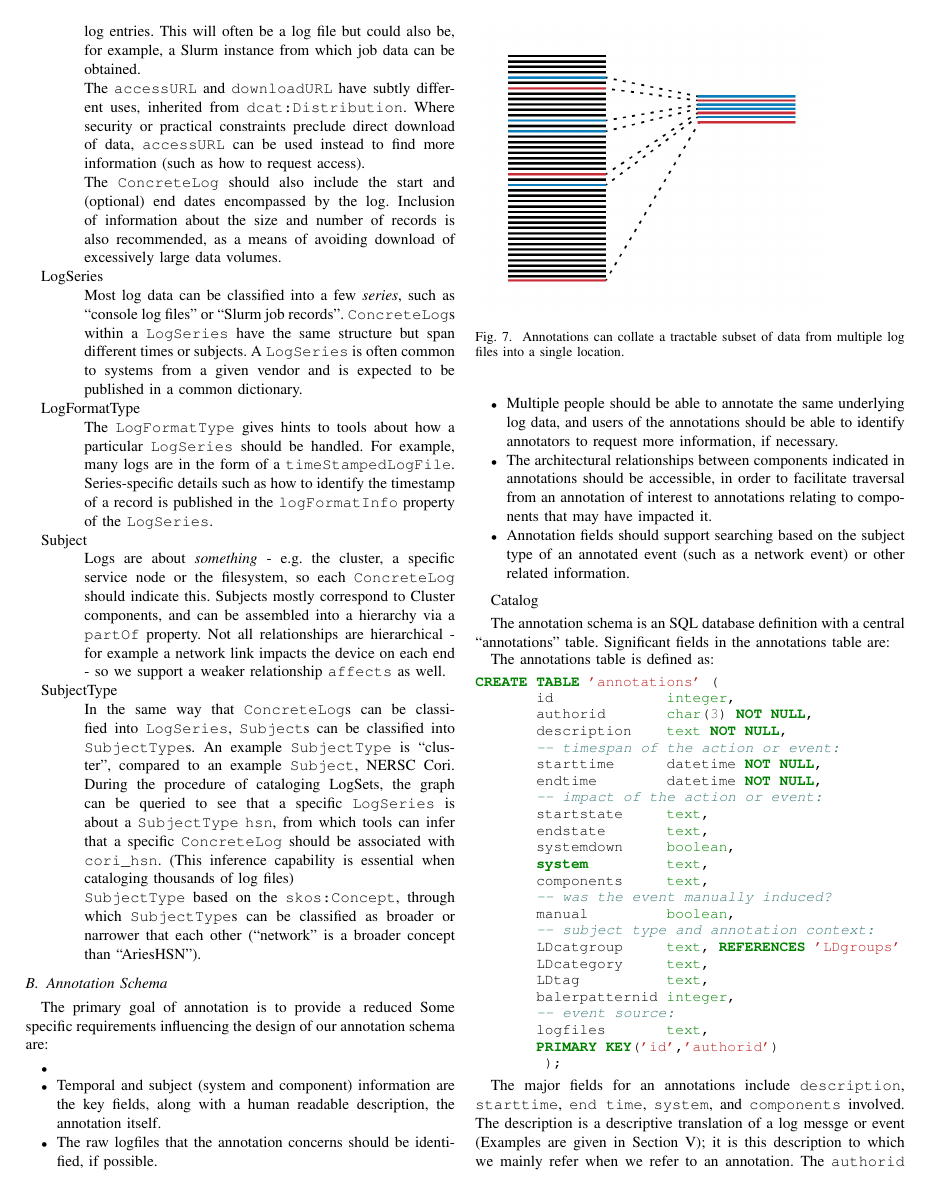
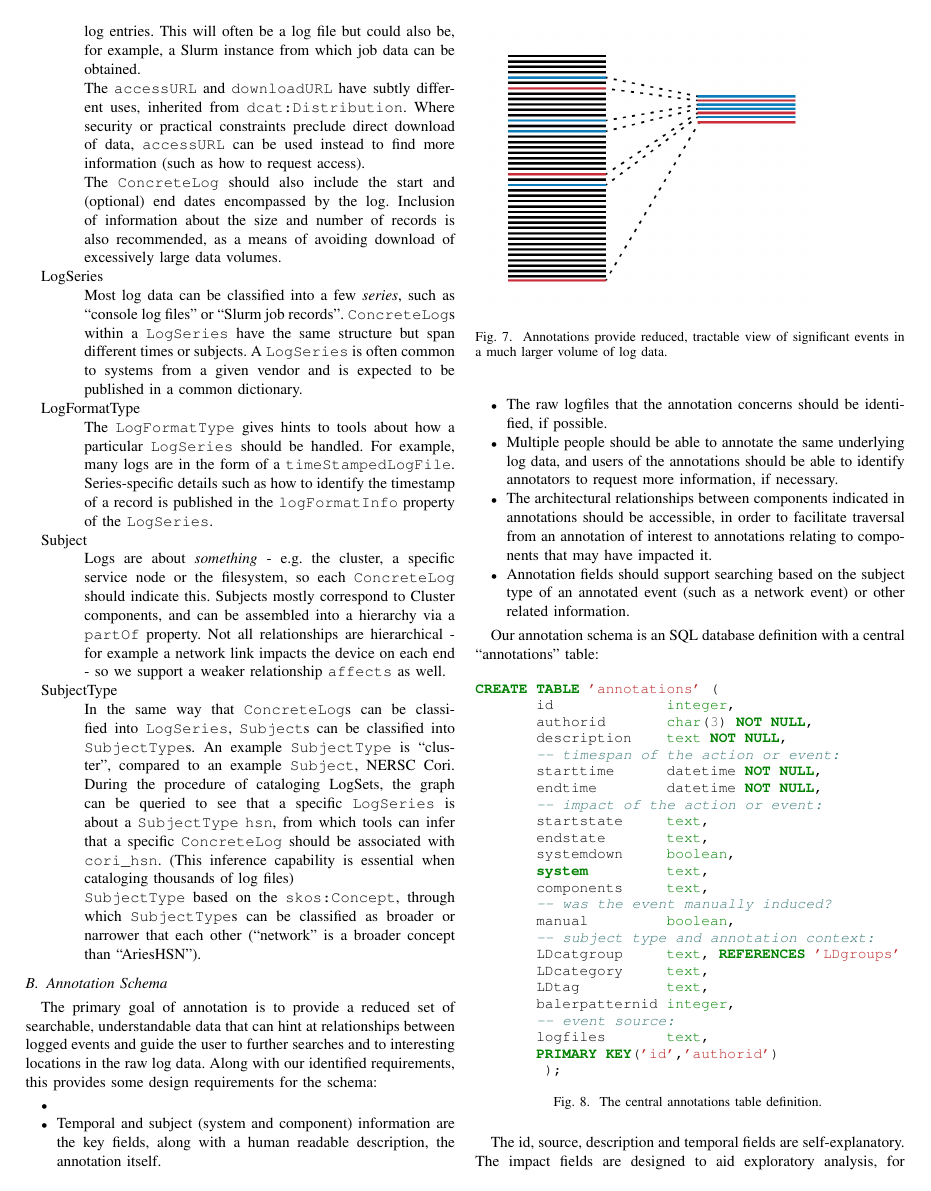
Before and after one commit to sleak-lbl/annotations-overleaf, a LaTeX paper (main.tex, which reads solution-02.tex): page 5 of 12. Compiled offline with pdfLaTeX.

Commit message:
Update on Overleaf.

```diff
--- a/solution-02.tex
+++ b/solution-02.tex
@@ -1,8 +1,17 @@
 \subsection{Annotation Schema}
 
-The primary goal of annotation is to provide a reduced
-Some specific requirements influencing the design of our annotation schema
-are:
+The primary goal of annotation is to provide a reduced set of searchable,
+understandable data that can hint at relationships between logged
+events and guide the user to further searches and to interesting locations
+in the raw log data. Along with our identified requirements, this
+provides some design requirements for the schema:
+
+\begin{figure}
+\includegraphics[width=0.4\textwidth]{annotations.png}
+\caption{Annotations provide reduced, tractable view of significant events
+in a much larger volume of log data.}
+\label{f:annotations}
+\end{figure}
 
 \begin{itemize}
 \item
@@ -23,19 +32,6 @@ are:
       related information.
 \end{itemize}
 
-
-
-\begin{figure}
-\includegraphics[width=0.4\textwidth]{annotations.png}
-\caption{Annotations can collate a tractable subset of data from multiple log files into a single location.  }
-\label{f:annotations}
-\end{figure}
-
-\begin{description}
-\item[Catalog] \hfill
-
-\end{description}
-
 %In this subsection we describe the major fields necessary to support the
 %architectural requirements that pertain to the annotations themselves
 %(as opposed to the remote discovery infrastructure). The prototype
@@ -43,9 +39,10 @@ are:
 %of that implemention, however that is not required. More generally
 %this would be descirbed in terms of accessor APIs independent of
 %the implementation beneath them.
-The annotation schema is an SQL database definition with a central ``annotations'' table. Significant fields in the annotations table are:
+Our annotation schema is an SQL database definition with a central
+``annotations'' table:
 
-The annotations table is defined as:
+\begin{figure}[H]
 \begin{small}
 \begin{minted}{sql}
 CREATE TABLE 'annotations' (
@@ -74,10 +71,9 @@ CREATE TABLE 'annotations' (
         );
 \end{minted}
 \end{small}
+\caption{The central annotations table definition. }
+\label{f:ann-table}
+\end{figure}
 
-The major fields for an annotations include \texttt{description}, \texttt{starttime}, \texttt{end time},
-\texttt{system}, and \texttt{components} involved.
-The description is a descriptive translation of a log messge or event (Examples
-are given in Section~\ref{s:examples}); it is this description to which we
-mainly refer when we refer to an annotation.
-The \texttt{authorid} identifies the author of an annotation, who
+The id, source, description and temporal fields are self-explanatory.
+The impact fields are designed to aid exploratory analysis, for example
```
Also changed, not shown: solution-02.tex (45 more changed lines).
